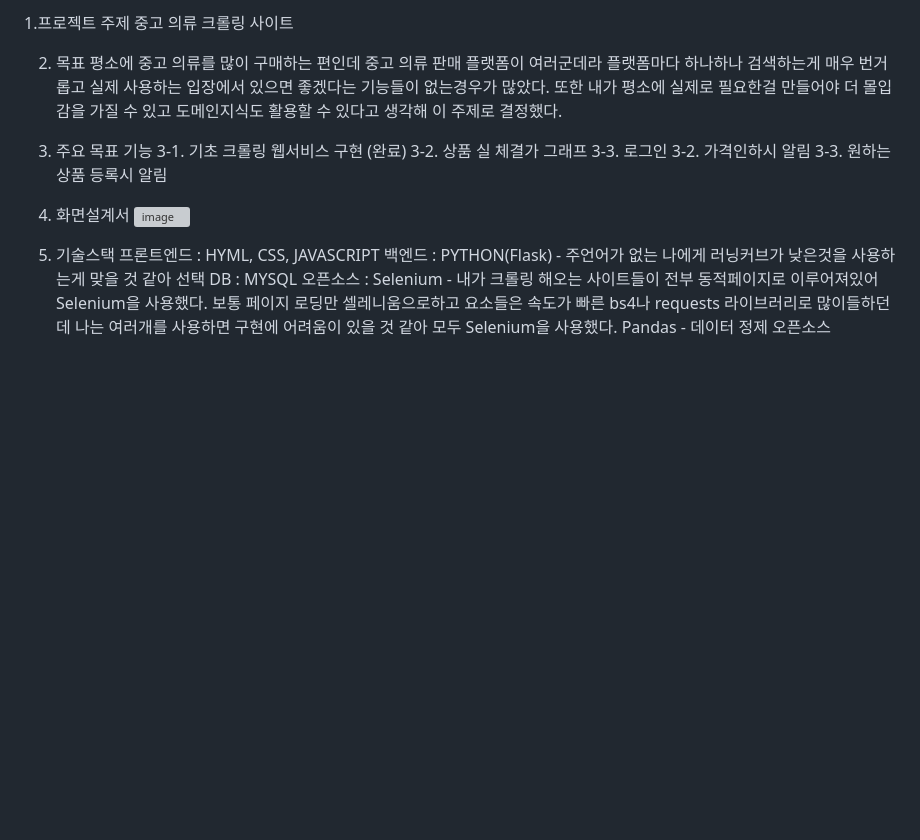
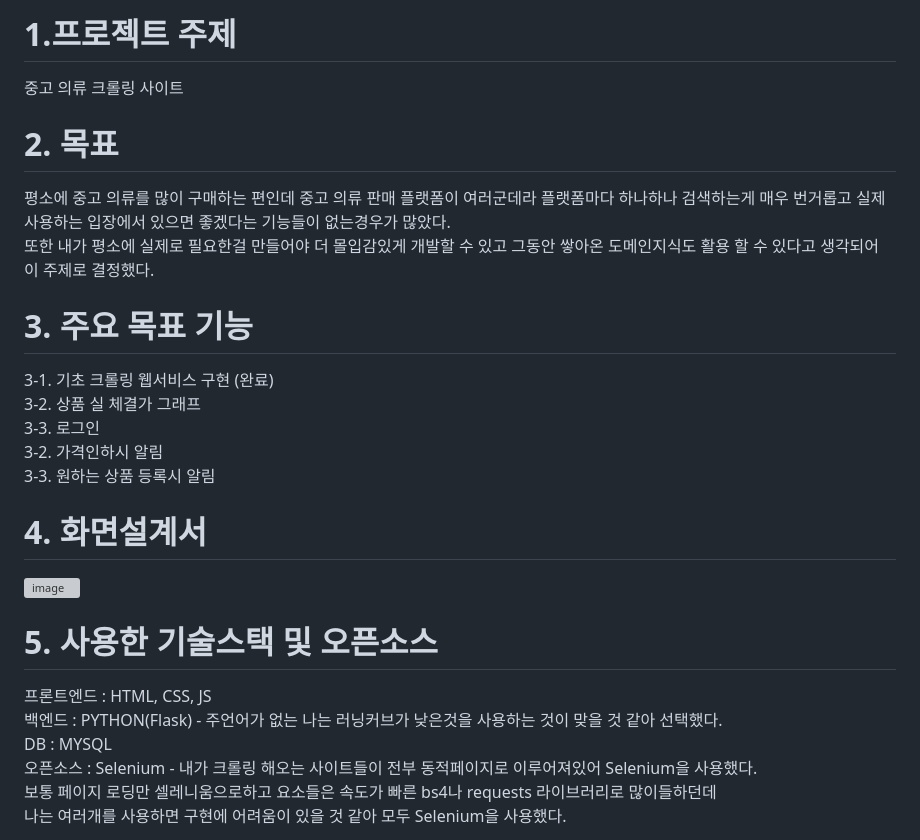
Before and after one commit to woojinpak/finy, a Markdown page: README.md, the part around the change printed below. GitHub-like rendering; blank space fills up the shorter version; grey boxes are pictures that could not be loaded.

```diff
--- a/README.md
+++ b/README.md
@@ -1,26 +1,24 @@
-1.프로젝트 주제
+# 1.프로젝트 주제
   중고 의류 크롤링 사이트
 
-2. 목표
-    평소에 중고 의류를 많이 구매하는 편인데 중고 의류 판매 플랫폼이 여러군데라 플랫폼마다 하나하나 검색하는게 매우 번거롭고 실제 사용하는 입장에서 있으면 좋겠다는 기능들이 없는경우가 많았다.
-  또한 내가 평소에 실제로 필요한걸 만들어야 더 몰입감을 가질 수 있고 도메인지식도 활용할 수 있다고 생각해 이 주제로 결정했다.
+# 2. 목표
+  평소에 중고 의류를 많이 구매하는 편인데 중고 의류 판매 플랫폼이 여러군데라 플랫폼마다 하나하나 검색하는게 매우 번거롭고 실제 사용하는 입장에서 있으면 좋겠다는 기능들이 없는경우가 많았다.
+  또한 내가 평소에 실제로 필요한걸 만들어야 더 몰입감있게 개발할 수 있고 그동안 쌓아온 도메인지식도 활용 할 수 있다고 생각되어 이 주제로 결정했다.
 
-3. 주요 목표 기능
+# 3. 주요 목표 기능
   3-1. 기초 크롤링 웹서비스 구현 (완료)
   3-2. 상품 실 체결가 그래프
   3-3. 로그인
   3-2. 가격인하시 알림
   3-3. 원하는 상품 등록시 알림
 
-4. 화면설계서
+# 4. 화면설계서
    ![image](https://github.com/user-attachments/assets/52cb2683-fc2a-4b78-93a3-35ac60885e4f)
 
-
-5. 기술스택
-   프론트엔드 : HYML, CSS, JAVASCRIPT
-   백엔드 : PYTHON(Flask) - 주언어가 없는 나에게 러닝커브가 낮은것을 사용하는게 맞을 것 같아 선택
+# 5. 사용한 기술스택 및 오픈소스
+   프론트엔드 : HTML, CSS, JS
+   백엔드 : PYTHON(Flask) - 주언어가 없는 나는 러닝커브가 낮은것을 사용하는 것이 맞을 것 같아 선택했다.
    DB : MYSQL
    오픈소스 : Selenium - 내가 크롤링 해오는 사이트들이 전부 동적페이지로 이루어져있어 Selenium을 사용했다.
-                        보통 페이지 로딩만 셀레니움으로하고 요소들은 속도가 빠른 bs4나 requests 라이브러리로 많이들하던데 나는 여러개를 사용하면 구현에 어려움이 있을 것 같아 모두 Selenium을 사용했다.
-             Pandas - 데이터 정제 오픈소스
+                        보통 페이지 로딩만 셀레니움으로하고 요소들은 속도가 빠른 bs4나 requests 라이브러리로 많이들하던데<br>나는 여러개를 사용하면 구현에 어려움이 있을 것 같아 모두 Selenium을 사용했다.
 
```
Also changed, not shown: other parts of README.md (+58 -59 lines).
